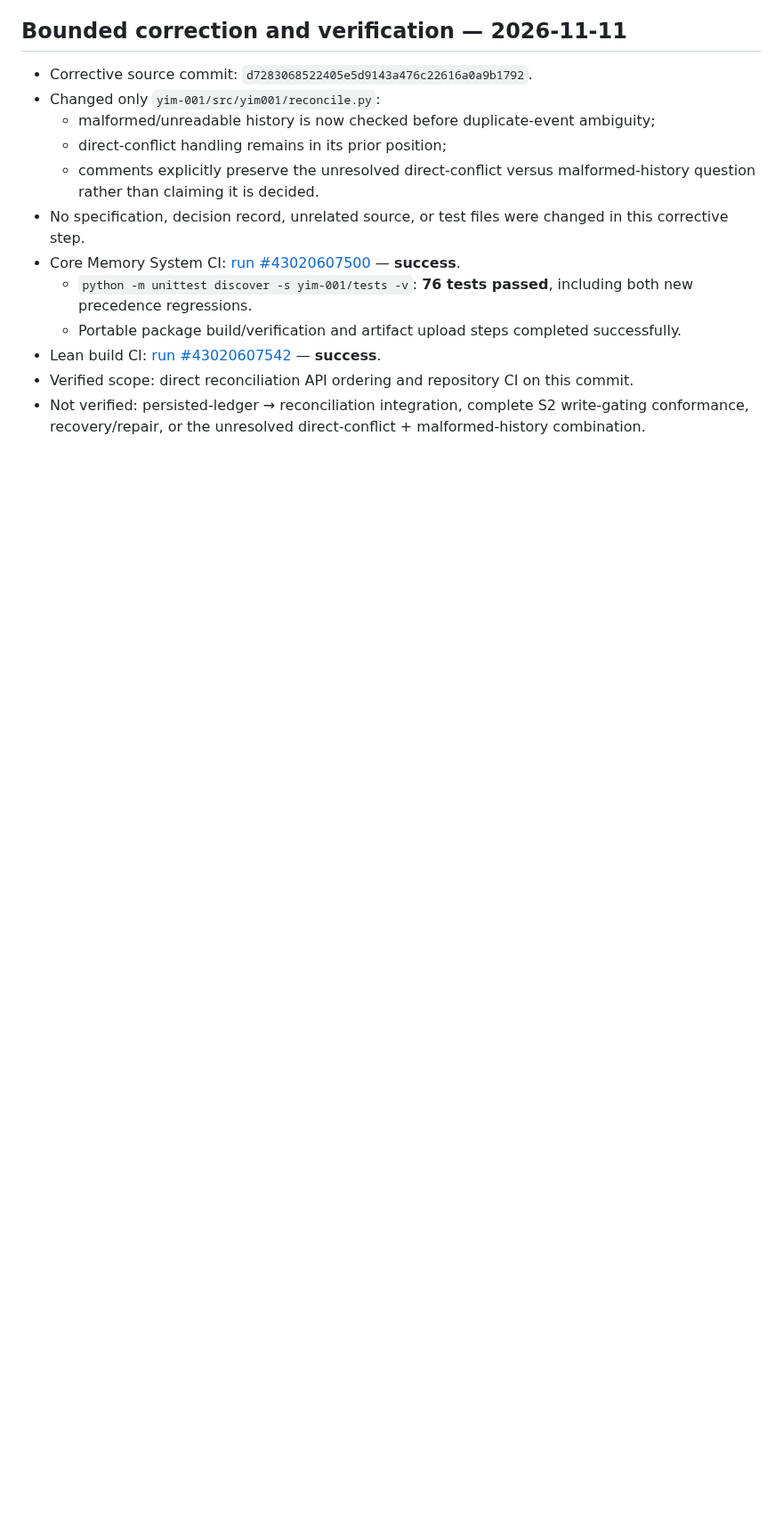
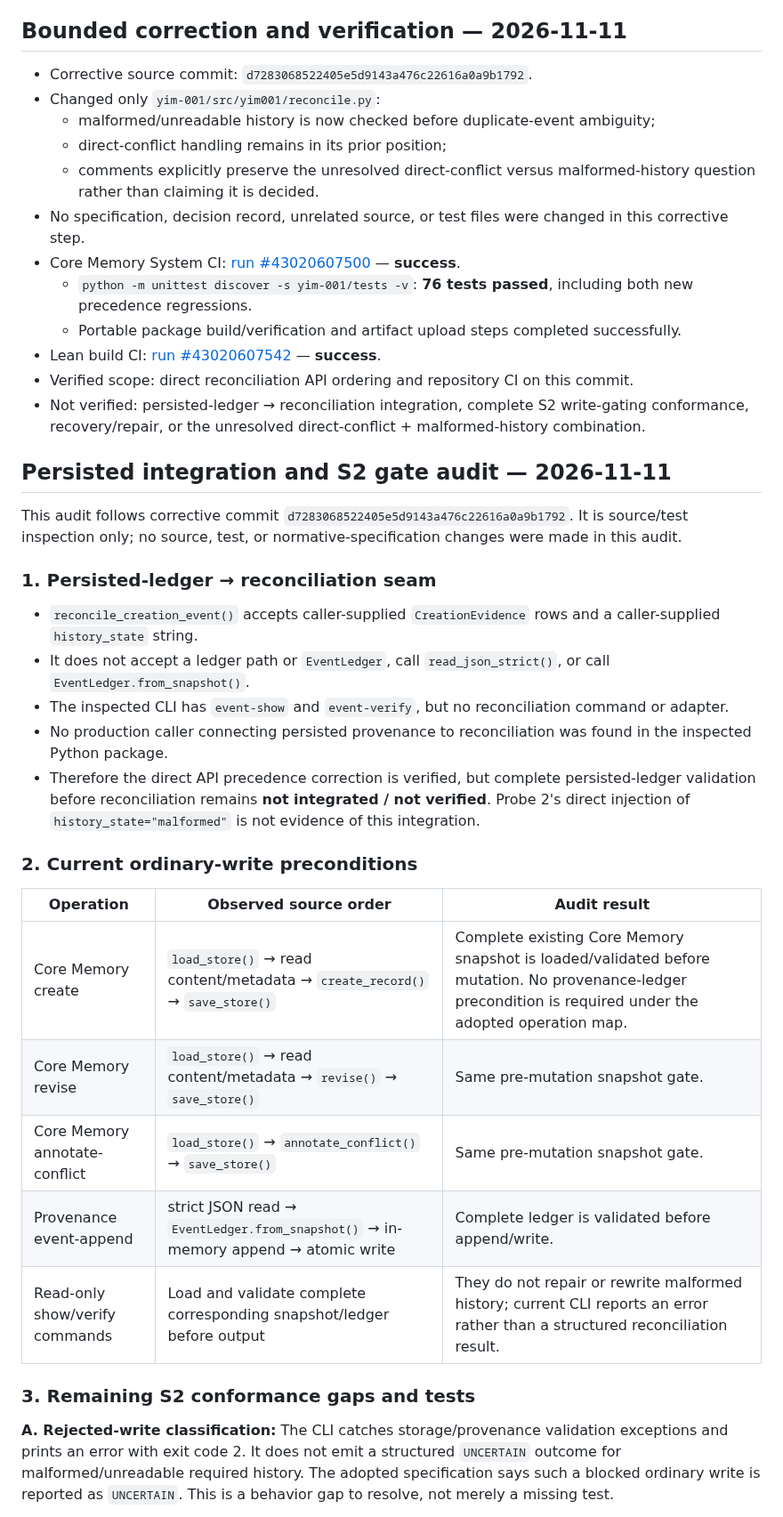
Before and after one commit to mcoke9-lgtm/Yggdrasil-Lean, a Markdown page: tho-015/proposals/YIM-001-D6-focused-conformance-test-design-v0.1.md, the part around one of its changes. Shown at 89% size. Rendered like a GitHub page; blank space fills up the shorter version.

Commit message:
Record persisted reconciliation seam and S2 conformance audit

```diff
--- a/tho-015/proposals/YIM-001-D6-focused-conformance-test-design-v0.1.md
+++ b/tho-015/proposals/YIM-001-D6-focused-conformance-test-design-v0.1.md
@@ -127,3 +127,31 @@ Probe 2 observed a raw `TypeError` for a list-valued `event_type` during members
 - Lean build CI: [run #43020607542](https://github.com/mcoke9-lgtm/Yggdrasil-Lean/actions/runs/43020607542) — **success**.
 - Verified scope: direct reconciliation API ordering and repository CI on this commit.
 - Not verified: persisted-ledger → reconciliation integration, complete S2 write-gating conformance, recovery/repair, or the unresolved direct-conflict + malformed-history combination.
+
+
+## Persisted integration and S2 gate audit — 2026-11-11
+
+This audit follows corrective commit `d7283068522405e5d9143a476c22616a0a9b1792`. It is source/test inspection only; no source, test, or normative-specification changes were made in this audit.
+
+### 1. Persisted-ledger → reconciliation seam
+
+- `reconcile_creation_event()` accepts caller-supplied `CreationEvidence` rows and a caller-supplied `history_state` string.
+- It does not accept a ledger path or `EventLedger`, call `read_json_strict()`, or call `EventLedger.from_snapshot()`.
+- The inspected CLI has `event-show` and `event-verify`, but no reconciliation command or adapter.
+- No production caller connecting persisted provenance to reconciliation was found in the inspected Python package.
+- Therefore the direct API precedence correction is verified, but complete persisted-ledger validation before reconciliation remains **not integrated / not verified**. Probe 2's direct injection of `history_state="malformed"` is not evidence of this integration.
+
+### 2. Current ordinary-write preconditions
+
+| Operation | Observed source order | Audit result |
+|---|---|---|
+| Core Memory create | `load_store()` → read content/metadata → `create_record()` → `save_store()` | Complete existing Core Memory snapshot is loaded/validated before mutation. No provenance-ledger precondition is required under the adopted operation map. |
+| Core Memory revise | `load_store()` → read content/metadata → `revise()` → `save_store()` | Same pre-mutation snapshot gate. |
+| Core Memory annotate-conflict | `load_store()` → `annotate_conflict()` → `save_store()` | Same pre-mutation snapshot gate. |
+| Provenance event-append | strict JSON read → `EventLedger.from_snapshot()` → in-memory append → atomic write | Complete ledger is validated before append/write. |
+| Read-only show/verify commands | Load and validate complete corresponding snapshot/ledger before output | They do not repair or rewrite malformed history; current CLI reports an error rather than a structured reconciliation result. |
+
+### 3. Remaining S2 conformance gaps and tests
+
+**A. Rejected-write classification:** The CLI catches storage/provenance validation exceptions and prints an error with exit code 2. It does not emit a structured `UNCERTAIN` outcome for malformed/unreadable required history. The adopted specification says such a blocked ordinary write is reported as `UNCERTAIN`. This is a behavior gap to resolve, not merely a missing test.
+
```
Also changed, not shown: other parts of tho-015/proposals/YIM-001-D6-focused-conformance-test-design-v0.1.md (+21 -0 lines).
